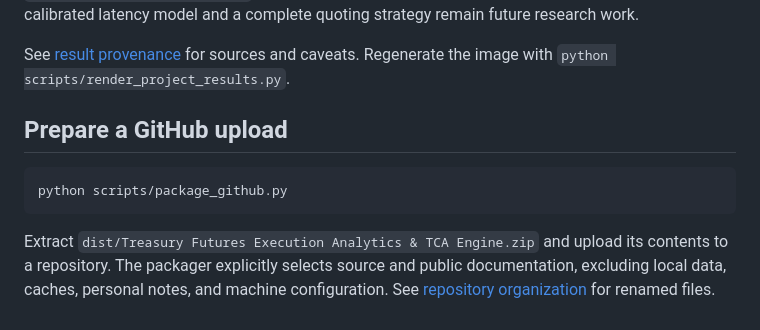
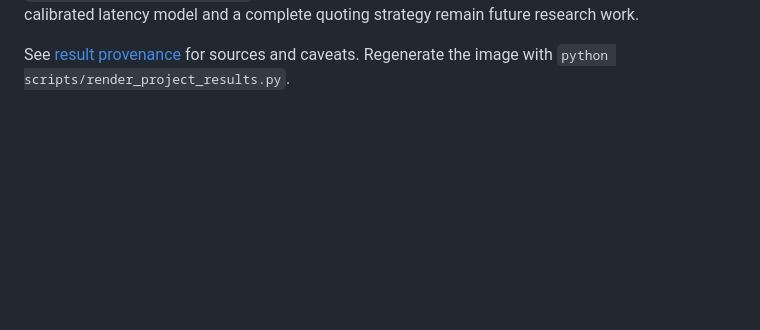
Before and after one commit to junhokim-94/treasury-futures-tca, a Markdown page: README.md, the part around the change. Drawn GitHub-style; blank space fills up the shorter version.

Commit message:
Remove GitHub upload preparation instructions
Removed instructions for preparing a GitHub upload from the README.

````diff
--- a/README.md
+++ b/README.md
@@ -70,14 +70,3 @@ complete quoting strategy remain future research work.
 
 See [result provenance](docs/results/README.md) for sources and caveats.
 Regenerate the image with `python scripts/render_project_results.py`.
-
-## Prepare a GitHub upload
-
-```powershell
-python scripts/package_github.py
-```
-
-Extract `dist/Treasury Futures Execution Analytics & TCA Engine.zip` and upload its contents to a repository.
-The packager explicitly selects source and public documentation, excluding
-local data, caches, personal notes, and machine configuration.
-See [repository organization](docs/repository_organization.md) for renamed files.
````
